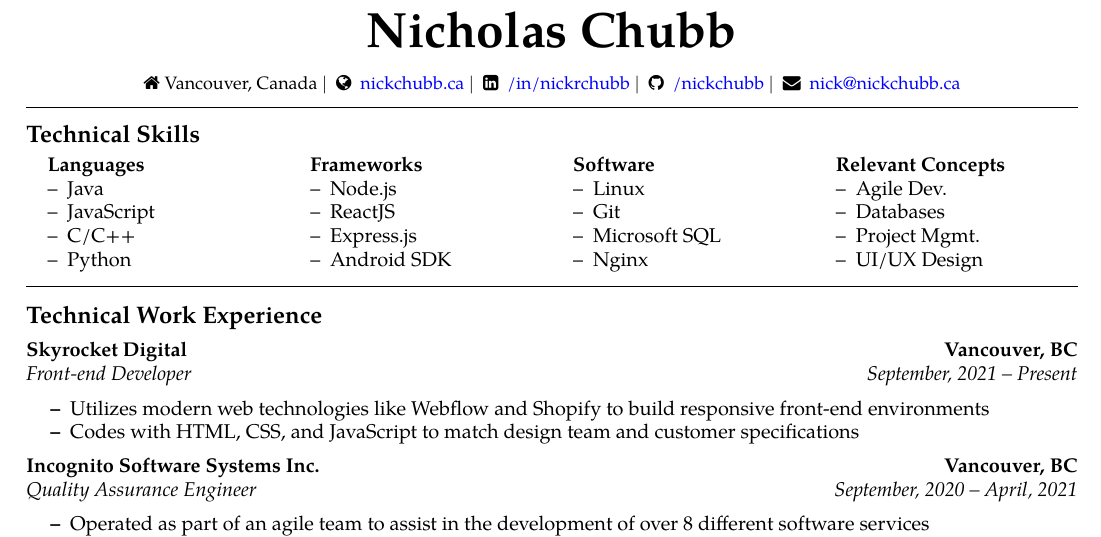
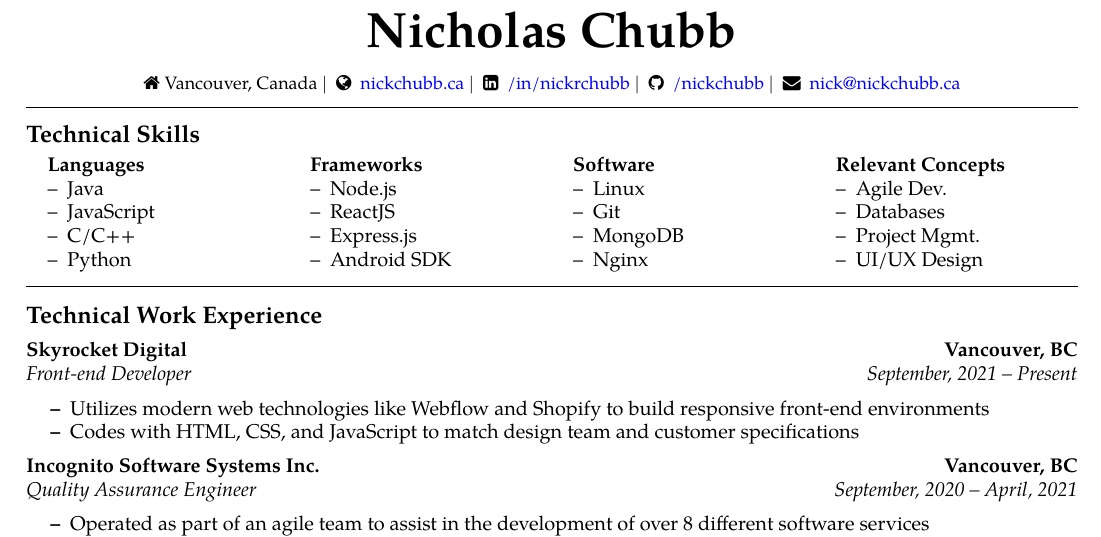
Before and after one commit to NickChubb/Nicholas_Chubb_SWE_Resume, a LaTeX CV (Nicholas_Chubb_SWE_Resume.tex): part of the page, cut so that both start at the same text. Compiled offline with pdfLaTeX.

```diff
--- a/Nicholas_Chubb_SWE_Resume.tex
+++ b/Nicholas_Chubb_SWE_Resume.tex
@@ -86,7 +86,7 @@
 \textbf{Languages} & \textbf{Frameworks} & \textbf{Software} & \textbf{Relevant Concepts}\\
 \tabitem Java & \tabitem Node.js & \tabitem Linux & \tabitem Agile Dev.\\
 \tabitem JavaScript & \tabitem ReactJS  & \tabitem Git & \tabitem Databases\\
-\tabitem C/C++ & \tabitem Express.js  & \tabitem Microsoft SQL & \tabitem Project Mgmt.\\
+\tabitem C/C++ & \tabitem Express.js  & \tabitem MongoDB & \tabitem Project Mgmt.\\
 \tabitem Python & \tabitem Android SDK & \tabitem Nginx & \tabitem UI/UX Design\\
 %\tabitem Rust & \tabitem Android SDK & \tabitem AWS & \tabitem Project Mgmt.\\
 \\
```
